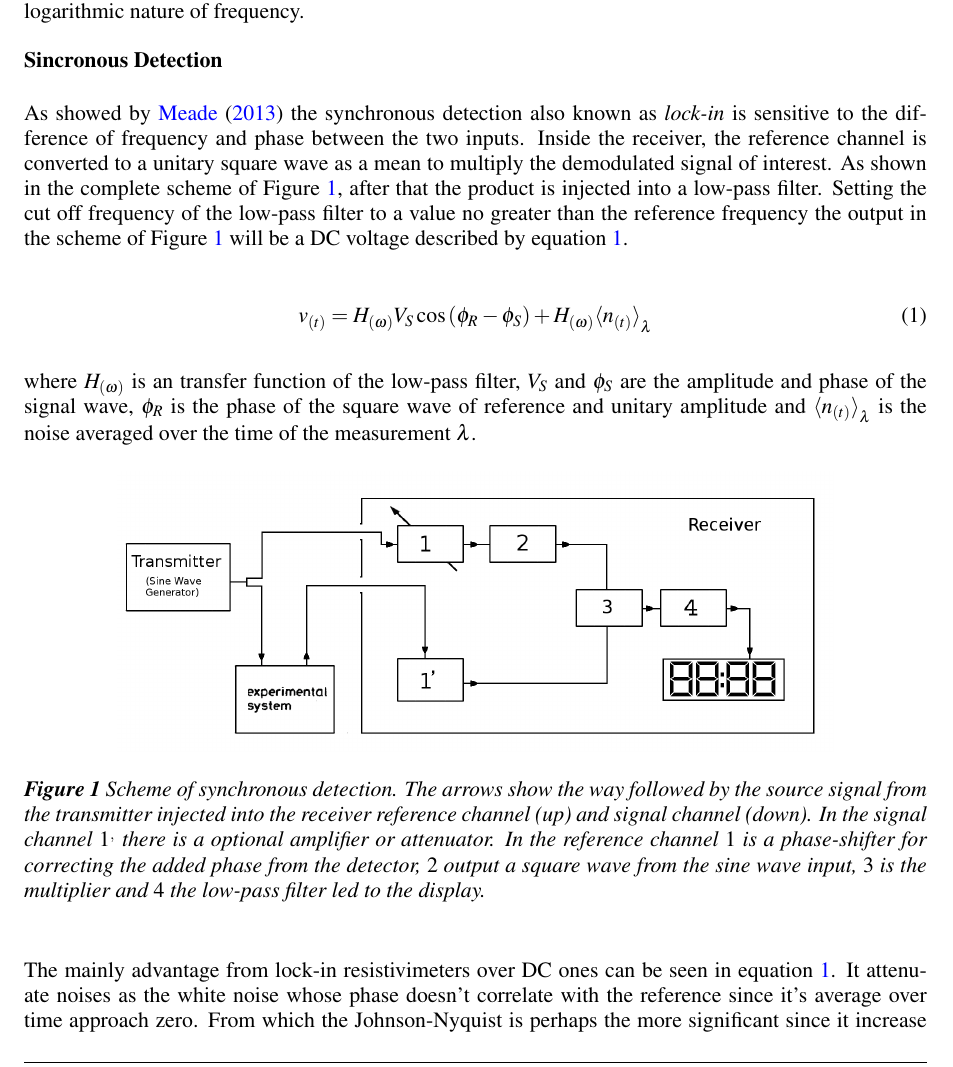
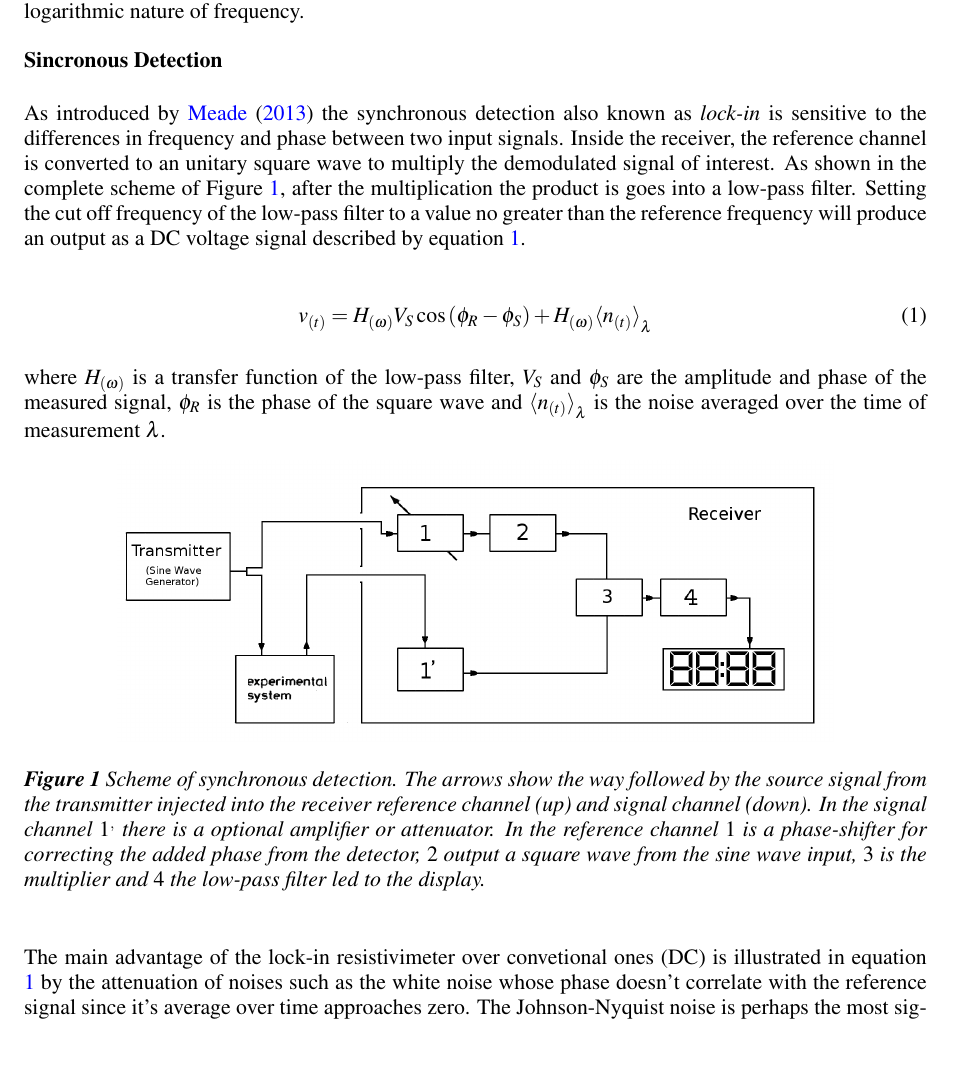
Before and after one commit to wandersoncferreira/abstracts, a LaTeX document (abstract_EAGE.tex): part of page 2 of 5, cut so that both start at the same text. Compiled offline with pdfLaTeX.

Commit message:
english corrections

```diff
--- a/abstract_EAGE.tex
+++ b/abstract_EAGE.tex
@@ -95,14 +96,15 @@ distortion increases drastically and above the 120Hz there is little
 gain of information due to logarithmic nature of frequency.
 
 \section{Sincronous Detection}
-As showed by \citet{meade13} the synchronous detection also known as \textit{lock-in} is sensitive
-to the difference of frequency and phase between the two inputs.
-Inside the receiver, the reference channel is converted to a unitary square wave
-as a mean to multiply the demodulated signal of interest. As shown in the complete scheme
-of Figure \ref{f:Lock-in}, after that the product is injected into a low-pass filter. Setting
-the cut off frequency of the low-pass filter to a value no greater than the reference
-frequency the output in the scheme of Figure \ref{f:Lock-in} will be a DC voltage described
-by equation \ref{e:v_out}.
+As introduced by \citet{meade13} the synchronous detection also known
+as \textit{lock-in} is sensitive to the differences in frequency and
+phase between two input signals.  Inside the receiver, the reference
+channel is converted to an unitary square wave to multiply the
+demodulated signal of interest. As shown in the complete scheme of
+Figure \ref{f:Lock-in}, after the multiplication the product is goes
+into a low-pass filter. Setting the cut off frequency of the low-pass
+filter to a value no greater than the reference frequency will produce
+an output as a DC voltage signal described by equation \ref{e:v_out}.
 
 \begin{equation}
 	v_{(t)} = H_{(\omega)} V_{S}
@@ -114,9 +116,11 @@ by equation \ref{e:v_out}.
 	\label{e:v_out}
 \end{equation}
 
-where $H_{(\omega)}$ is an transfer function of the low-pass filter, $V_{S}$ and $\phi_{S}$ are the amplitude and phase
-of the signal wave, $\phi_{R}$ is the phase of the square wave of reference and unitary amplitude and ${\langle n_{(t)} \rangle}_{\lambda}$
-is the noise averaged over the time of the measurement $\lambda$.
+where $H_{(\omega)}$ is a transfer function of the low-pass filter,
+$V_{S}$ and $\phi_{S}$ are the amplitude and phase of the measured
+signal, $\phi_{R}$ is the phase of the square wave and ${\langle
+	n_{(t)} \rangle}_{\lambda}$ is the noise averaged over the time of
+	measurement $\lambda$.
 
 % Se puder falar do filtro usado ia ser muito bom.
 
@@ -128,4 +132,8 @@ is the noise averaged over the time of the measurement $\lambda$.
 \end{figure}
 
 
-The mainly advantage from lock-in resistivimeters over DC ones can be seen in equation \ref{e:v_out}. It attenuate noises as the white noise whose phase doesn't correlate with the reference since it's average over time approach zero. From which the Johnson-Nyquist is perhaps the more significant since it increase in amplitude with the spacing of the geoelectrical array as shown by \citet{alfano82}. With a narrow band filter it can filter almost all interferences including these from electric power supplies, in our multifrequency resistivimeter it can also be achieved samplig data in another frequency.
+The main advantage of the lock-in resistivimeter over convetional ones
+(DC) is illustrated in equation \ref{e:v_out} by the attenuation of
+noises such as the white noise whose phase doesn't correlate with the
+reference signal since it's average over time approaches zero. The
+Johnson-Nyquist noise is perhaps the most significant in geoelectrical
```
Also changed, not shown: abstract_EAGE.tex (28 more changed lines).
